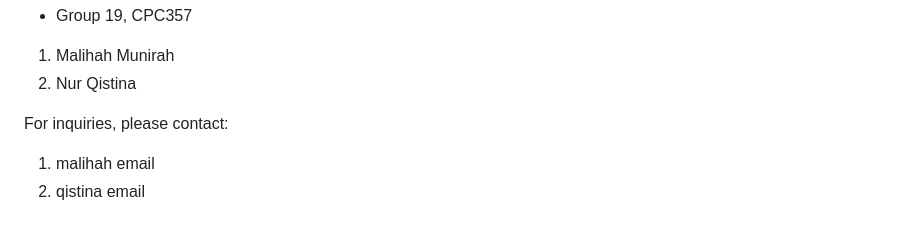
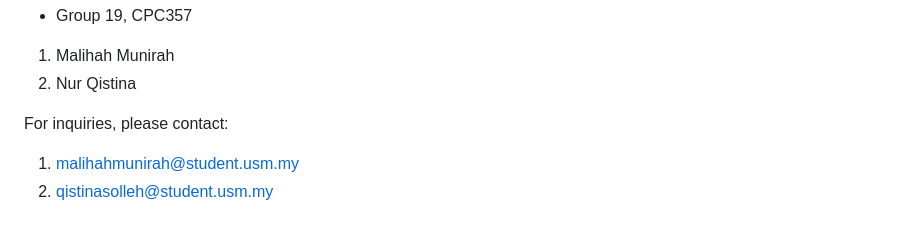
Before and after one commit to malihahmunirah/smart-street-lighting, a Markdown page: README.md, the part around the change. GitHub-like rendering.

```diff
--- a/README.md
+++ b/README.md
@@ -107,5 +107,5 @@ This project is licensed under [MIT License](LICENSE).
 2. Nur Qistina
 
 For inquiries, please contact:
-1. malihah email
-2. qistina email
+1. malihahmunirah@student.usm.my
+2. qistinasolleh@student.usm.my
```
